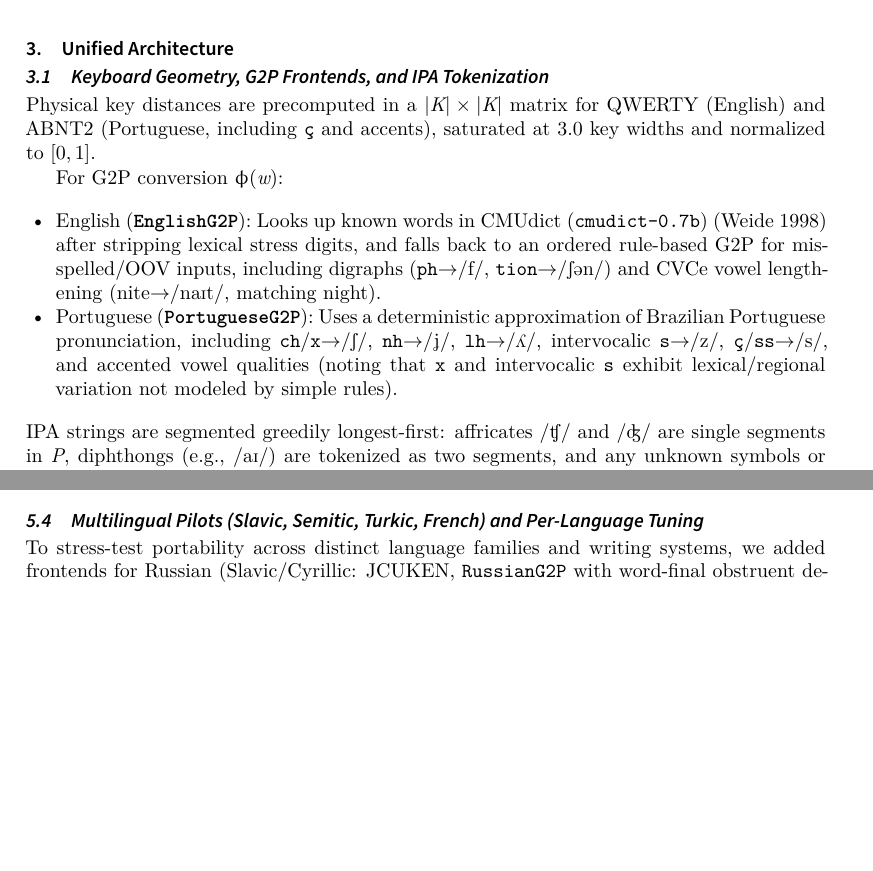
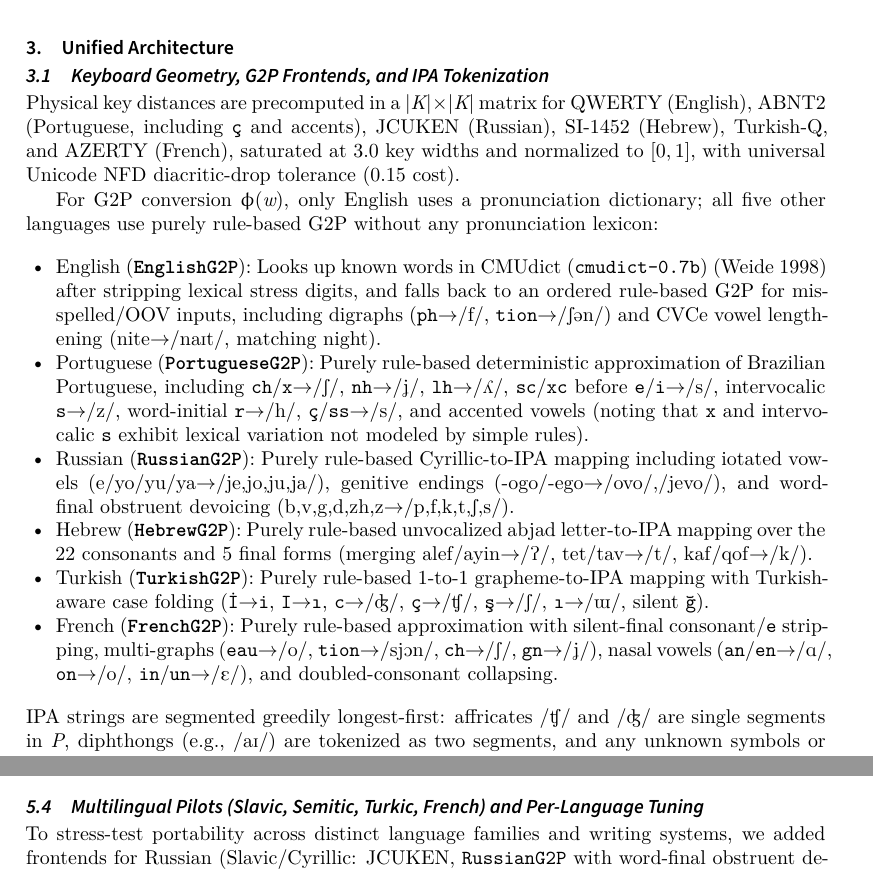
Before and after one commit to leolca/lipspell, a LaTeX document (paper/main.tex): two parts of pages 3 and 5 of 8, joined at a grey line, cut so that both start at the same text, the shorter picture padded with empty space. Compiled offline with XeLaTeX; a LaTeX package or settings file that is missing is left out.

Commit message:
Describe all 6 G2P frontends and keyboard layouts in Section 3.1

```diff
--- a/paper/main.tex
+++ b/paper/main.tex
@@ -60,12 +60,16 @@ For $L_1$ and salience, $\mathbf{d}_{\text{indel}}(p)$ is proportional to active
 \section{Unified Architecture}
 
 \subsection{Keyboard Geometry, G2P Frontends, and IPA Tokenization}
-Physical key distances are precomputed in a $|K|\times|K|$ matrix for QWERTY (English) and ABNT2 (Portuguese, including \texttt{\c{c}} and accents), saturated at $3.0$ key widths and normalized to $[0,1]$.
+Physical key distances are precomputed in a $|K|\times|K|$ matrix for QWERTY (English), ABNT2 (Portuguese, including \texttt{\c{c}} and accents), JCUKEN (Russian), SI-1452 (Hebrew), Turkish-Q, and AZERTY (French), saturated at $3.0$ key widths and normalized to $[0,1]$, with universal Unicode NFD diacritic-drop tolerance ($0.15$ cost).
 
-For G2P conversion $\phi(w)$:
+For G2P conversion $\phi(w)$, only English uses a pronunciation dictionary; all five other languages use purely rule-based G2P without any pronunciation lexicon:
 \begin{itemize}
     \item \textbf{English (\texttt{EnglishG2P}):} Looks up known words in CMUdict (\texttt{cmudict-0.7b}) \parencite{weide1998cmu} after stripping lexical stress digits, and falls back to an ordered rule-based G2P for misspelled/OOV inputs, including digraphs (\texttt{ph}$\rightarrow$/f/, \texttt{tion}$\rightarrow$/\textesh\textschwa n/) and CVCe vowel lengthening (\textit{nite}$\rightarrow$/na\textsci t/, matching \textit{night}).
-    \item \textbf{Portuguese (\texttt{PortugueseG2P}):} Uses a deterministic approximation of Brazilian Portuguese pronunciation, including \texttt{ch}/\texttt{x}$\rightarrow$/\textesh/, \texttt{nh}$\rightarrow$/\textipa{J}/, \texttt{lh}$\rightarrow$/\textturny/, intervocalic \texttt{s}$\rightarrow$/z/, \texttt{\c{c}}/\texttt{ss}$\rightarrow$/s/, and accented vowel qualities (noting that \texttt{x} and intervocalic \texttt{s} exhibit lexical/regional variation not modeled by simple rules).
+    \item \textbf{Portuguese (\texttt{PortugueseG2P}):} Purely rule-based deterministic approximation of Brazilian Portuguese, including \texttt{ch}/\texttt{x}$\rightarrow$/\textesh/, \texttt{nh}$\rightarrow$/\textipa{J}/, \texttt{lh}$\rightarrow$/\textturny/, \texttt{sc}/\texttt{xc} before \texttt{e}/\texttt{i}$\rightarrow$/s/, intervocalic \texttt{s}$\rightarrow$/z/, word-initial \texttt{r}$\rightarrow$/h/, \texttt{\c{c}}/\texttt{ss}$\rightarrow$/s/, and accented vowels (noting that \texttt{x} and intervocalic \texttt{s} exhibit lexical variation not modeled by simple rules).
+    \item \textbf{Russian (\texttt{RussianG2P}):} Purely rule-based Cyrillic-to-IPA mapping including iotated vowels (\textit{e/yo/yu/ya}$\rightarrow$/je,jo,ju,ja/), genitive endings (\textit{-ogo/-ego}$\rightarrow$/ovo/,/jevo/), and word-final obstruent devoicing (\textit{b,v,g,d,zh,z}$\rightarrow$/p,f,k,t,\textesh,s/).
+    \item \textbf{Hebrew (\texttt{HebrewG2P}):} Purely rule-based unvocalized abjad letter-to-IPA mapping over the $22$ consonants and $5$ final forms (merging \textit{alef}/\textit{ayin}$\rightarrow$/\textglotstop/, \textit{tet}/\textit{tav}$\rightarrow$/t/, \textit{kaf}/\textit{qof}$\rightarrow$/k/).
+    \item \textbf{Turkish (\texttt{TurkishG2P}):} Purely rule-based $1$-to-$1$ grapheme-to-IPA mapping with Turkish-aware case folding (\texttt{\.{I}}$\rightarrow$\texttt{i}, \texttt{I}$\rightarrow$\texttt{\i}, \texttt{c}$\rightarrow$/\textdyoghlig/, \texttt{\c{c}}$\rightarrow$/\textteshlig/, \texttt{\c{s}}$\rightarrow$/\textesh/, \texttt{\i}$\rightarrow$/\textturnm/, silent \texttt{\u{g}}).
+    \item \textbf{French (\texttt{FrenchG2P}):} Purely rule-based approximation with silent-final consonant/\texttt{e} stripping, multi-graphs (\texttt{eau}$\rightarrow$/o/, \texttt{tion}$\rightarrow$/sj\textopeno n/, \texttt{ch}$\rightarrow$/\textesh/, \texttt{gn}$\rightarrow$/\textipa{J}/), nasal vowels (\texttt{an}/\texttt{en}$\rightarrow$/\textscripta/, \texttt{on}$\rightarrow$/o/, \texttt{in}/\texttt{un}$\rightarrow$/\textepsilon/), and doubled-consonant collapsing.
 \end{itemize}
 IPA strings are segmented greedily longest-first: affricates /\textteshlig/ and /\textdyoghlig/ are single segments in $P$, diphthongs (e.g., /a\textsci/) are tokenized as two segments, and any unknown symbols or diacritics are skipped.
 
```
Also changed, not shown: paper/main.pdf.
